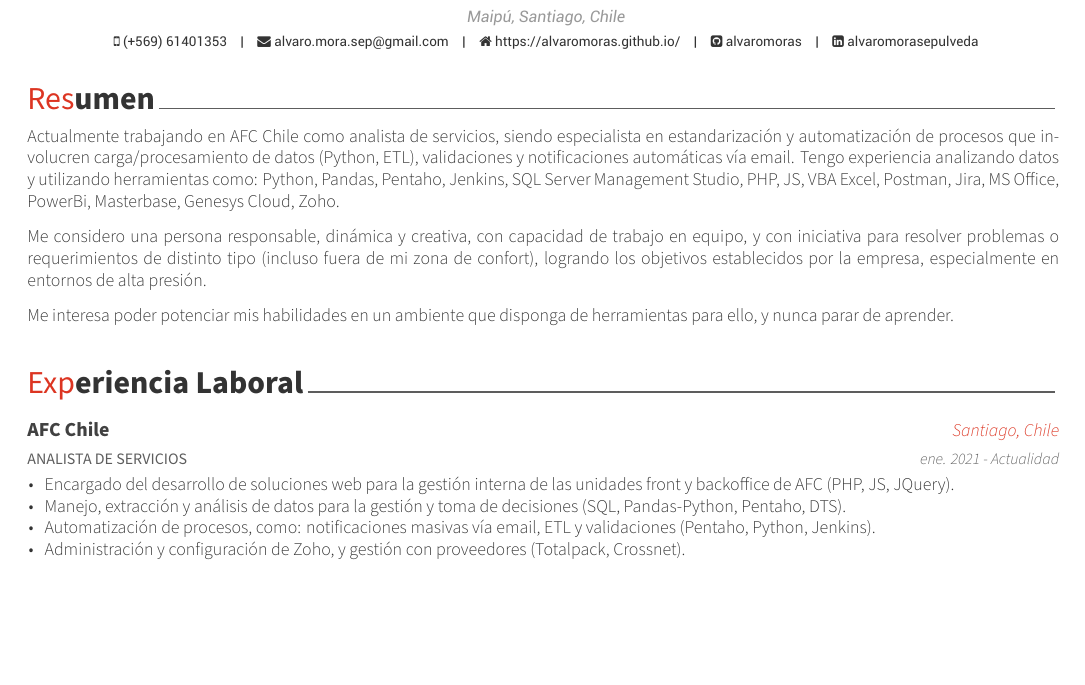
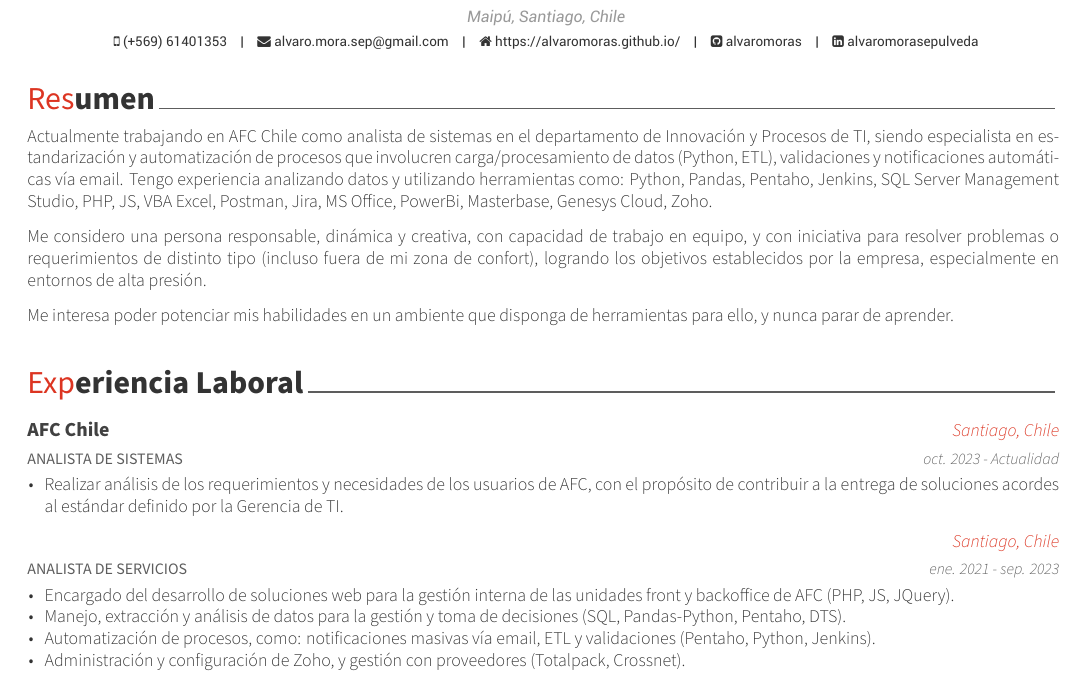
Before and after one commit to AlvaroMoraS/CV, a LaTeX CV (doc/cv_AlvaroMora.tex, which reads doc/cv/experience.tex, doc/cv/summary.tex): part of page 1 of 2, cut so that both start at the same text, the shorter picture padded with empty space. The pictures show the PDF file doc/cv_AlvaroMora.pdf that the author committed with the source.

Commit message:
update - new job

```diff
--- a/doc/cv/experience.tex
+++ b/doc/cv/experience.tex
@@ -11,10 +11,21 @@
 
 %---------------------------------------------------------
   \cventry
+  {ANALISTA DE SISTEMAS} % Job title
+  {AFC Chile} % Organization
+  {Santiago, Chile} % Location
+  {oct. 2023 - Actualidad} % Date(s)
+  {
+    \begin{cvitems} % Description(s) of tasks/responsibilities
+      \item {Realizar análisis de los requerimientos y necesidades de los usuarios de AFC, con el propósito de contribuir a la entrega de soluciones acordes al estándar definido por la Gerencia de TI.}
+    \end{cvitems}
+  }%---------------------------------------------------------
+
+  \cventry
     {ANALISTA DE SERVICIOS} % Job title
-    {AFC Chile} % Organization
+    {} % Organization
     {Santiago, Chile} % Location
-    {ene. 2021 - Actualidad} % Date(s)
+    {ene. 2021 - sep. 2023} % Date(s)
     {
       \begin{cvitems} % Description(s) of tasks/responsibilities
         \item {Encargado del desarrollo de soluciones web para la gestión interna de las unidades front y backoffice de AFC (PHP, JS, JQuery).}
--- a/doc/cv/summary.tex
+++ b/doc/cv/summary.tex
@@ -10,7 +10,7 @@
 \begin{cvparagraph}
 
 %---------------------------------------------------------
-Actualmente trabajando en AFC Chile como analista de servicios, siendo especialista en estandarización y automatización de procesos que involucren carga/procesamiento de datos (Python, ETL), validaciones y notificaciones automáticas vía email. Tengo experiencia analizando datos y utilizando herramientas como: Python, Pandas, Pentaho, Jenkins, SQL Server Management Studio, PHP, JS, VBA Excel, Postman, Jira, MS Office, PowerBi, Masterbase, Genesys Cloud, Zoho.
+Actualmente trabajando en AFC Chile como analista de sistemas en el departamento de Innovación y Procesos de TI, siendo especialista en estandarización y automatización de procesos que involucren carga/procesamiento de datos (Python, ETL), validaciones y notificaciones automáticas vía email. Tengo experiencia analizando datos y utilizando herramientas como: Python, Pandas, Pentaho, Jenkins, SQL Server Management Studio, PHP, JS, VBA Excel, Postman, Jira, MS Office, PowerBi, Masterbase, Genesys Cloud, Zoho.
 
 Me considero una persona responsable, dinámica y creativa, con capacidad de trabajo en equipo, y con iniciativa para resolver problemas o requerimientos de distinto tipo (incluso fuera de mi zona de confort), logrando los objetivos establecidos por la empresa, especialmente en entornos de alta presión.
 
```
Also changed, not shown: doc/cv/cursos.tex (+1 -1 lines), doc/cv/education.tex (+1 -0 lines), doc/cv_AlvaroMora.pdf.
